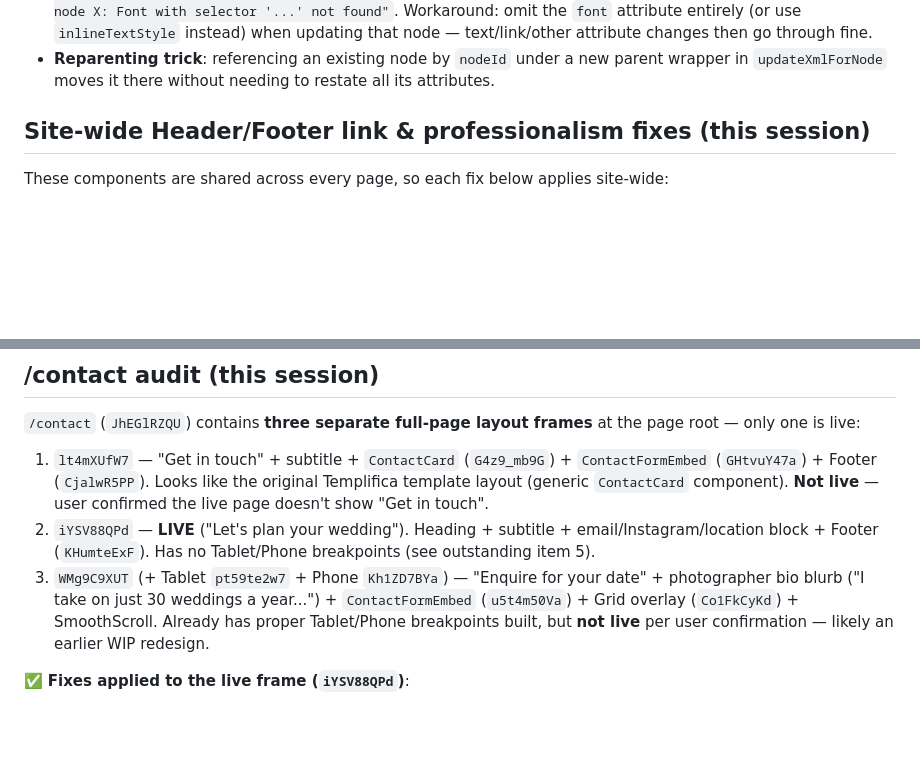
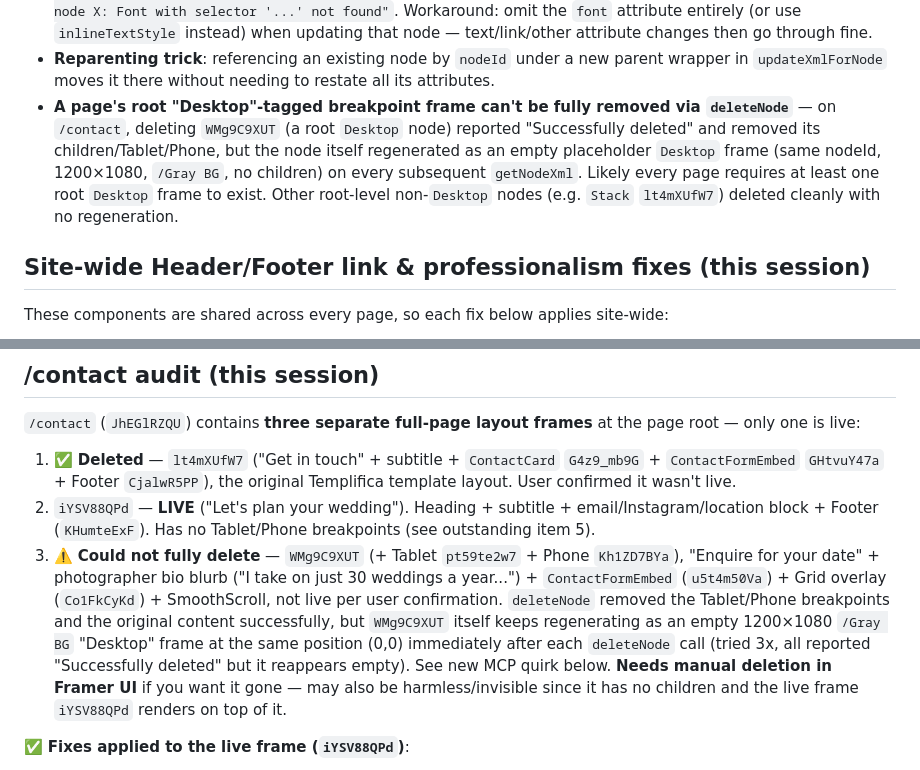
Before and after one commit to andremeloni1-cmyk/claude-, a Markdown page: FRAMER_GUIDE.md, 2 parts joined by grey strips. Drawn GitHub-style; blank space fills up the shorter version.

Commit message:
Delete orphan /contact draft frame; document Desktop-frame deletion quirk

```diff
--- a/FRAMER_GUIDE.md
+++ b/FRAMER_GUIDE.md
@@ -140,6 +140,14 @@ while editing, so future sessions don't have to rediscover them.
 - **Reparenting trick**: referencing an existing node by `nodeId` under a new
   parent wrapper in `updateXmlForNode` moves it there without needing to
   restate all its attributes.
+- **A page's root "Desktop"-tagged breakpoint frame can't be fully removed via
+  `deleteNode`** — on `/contact`, deleting `WMg9C9XUT` (a root `Desktop` node)
+  reported "Successfully deleted" and removed its children/Tablet/Phone, but
+  the node itself regenerated as an empty placeholder `Desktop` frame
+  (same nodeId, 1200×1080, `/Gray BG`, no children) on every subsequent
+  `getNodeXml`. Likely every page requires at least one root `Desktop` frame
+  to exist. Other root-level non-`Desktop` nodes (e.g. `Stack` `lt4mXUfW7`)
+  deleted cleanly with no regeneration.
 
 ## Site-wide Header/Footer link & professionalism fixes (this session)
 
@@ -412,18 +420,24 @@ Footer. No Lorem Ipsum, no other issues found.
 `/contact` (`JhEGlRZQU`) contains **three separate full-page layout frames** at
 the page root — only one is live:
 
-1. `lt4mXUfW7` — "Get in touch" + subtitle + `ContactCard` (`G4z9_mb9G`) +
-   `ContactFormEmbed` (`GHtvuY47a`) + Footer (`CjalwR5PP`). Looks like the
-   original Templifica template layout (generic `ContactCard` component).
-   **Not live** — user confirmed the live page doesn't show "Get in touch".
+1. ✅ **Deleted** — `lt4mXUfW7` ("Get in touch" + subtitle + `ContactCard`
+   `G4z9_mb9G` + `ContactFormEmbed` `GHtvuY47a` + Footer `CjalwR5PP`), the
+   original Templifica template layout. User confirmed it wasn't live.
 2. `iYSV88QPd` — **LIVE** ("Let's plan your wedding"). Heading + subtitle +
    email/Instagram/location block + Footer (`KHumteExF`). Has no Tablet/Phone
    breakpoints (see outstanding item 5).
-3. `WMg9C9XUT` (+ Tablet `pt59te2w7` + Phone `Kh1ZD7BYa`) — "Enquire for your
-   date" + photographer bio blurb ("I take on just 30 weddings a year...") +
-   `ContactFormEmbed` (`u5t4m50Va`) + Grid overlay (`Co1FkCyKd`) +
-   SmoothScroll. Already has proper Tablet/Phone breakpoints built, but
-   **not live** per user confirmation — likely an earlier WIP redesign.
+3. ⚠️ **Could not fully delete** — `WMg9C9XUT` (+ Tablet `pt59te2w7` + Phone
+   `Kh1ZD7BYa`), "Enquire for your date" + photographer bio blurb
+   ("I take on just 30 weddings a year...") + `ContactFormEmbed`
+   (`u5t4m50Va`) + Grid overlay (`Co1FkCyKd`) + SmoothScroll, not live per
+   user confirmation. `deleteNode` removed the Tablet/Phone breakpoints and
+   the original content successfully, but `WMg9C9XUT` itself keeps
+   regenerating as an empty 1200×1080 `/Gray BG` "Desktop" frame at the same
+   position (0,0) immediately after each `deleteNode` call (tried 3x, all
+   reported "Successfully deleted" but it reappears empty). See new MCP
+   quirk below. **Needs manual deletion in Framer UI** if you want it gone —
+   may also be harmless/invisible since it has no children and the live
+   frame `iYSV88QPd` renders on top of it.
 
 ✅ **Fixes applied to the live frame (`iYSV88QPd`)**:
 - `e46chNVsr` — email fixed: `hello@andremeloniphotography.co` →
```
